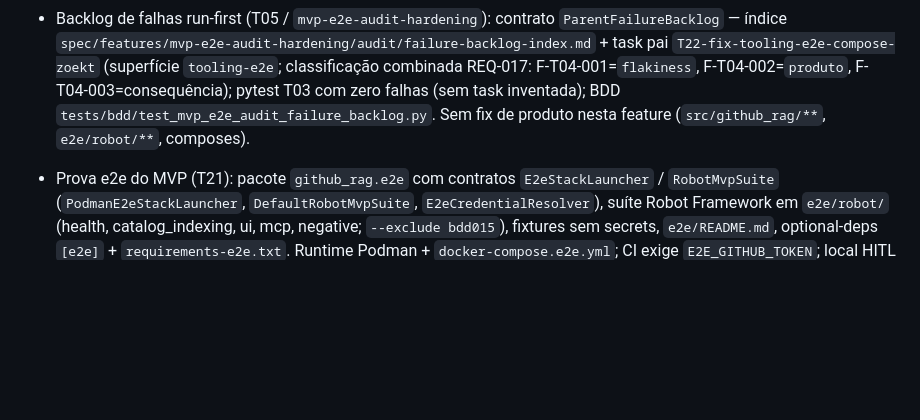
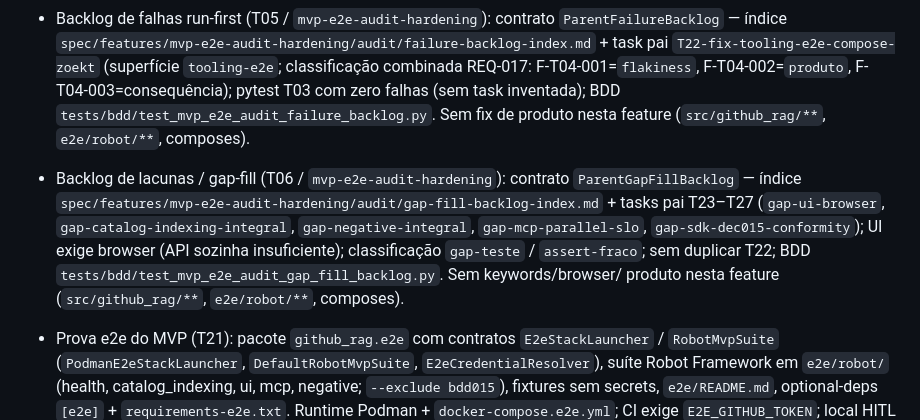
Before and after one commit to camilocoelhogomes/source-code, a Markdown page: CHANGELOG.md, the part around the change. GitHub-like rendering; blank space fills up the shorter version.

Commit message:
docs(T06): changelog, review implementação e Blue Architect
Co-authored-by: Cursor <cursoragent@cursor.com>

```diff
--- a/CHANGELOG.md
+++ b/CHANGELOG.md
@@ -39,6 +39,15 @@ Todas as mudanças relevantes do projeto são registradas neste arquivo.
   F-T04-003=consequência); pytest T03 com zero falhas (sem task inventada);
   BDD `tests/bdd/test_mvp_e2e_audit_failure_backlog.py`. Sem fix de produto
   nesta feature (`src/github_rag/**`, `e2e/robot/**`, composes).
+- Backlog de lacunas / gap-fill (T06 / `mvp-e2e-audit-hardening`): contrato
+  `ParentGapFillBacklog` — índice
+  `spec/features/mvp-e2e-audit-hardening/audit/gap-fill-backlog-index.md` +
+  tasks pai T23–T27 (`gap-ui-browser`, `gap-catalog-indexing-integral`,
+  `gap-negative-integral`, `gap-mcp-parallel-slo`, `gap-sdk-dec015-conformity`);
+  UI exige browser (API sozinha insuficiente); classificação `gap-teste` /
+  `assert-fraco`; sem duplicar T22; BDD
+  `tests/bdd/test_mvp_e2e_audit_gap_fill_backlog.py`. Sem keywords/browser/
+  produto nesta feature (`src/github_rag/**`, `e2e/robot/**`, composes).
 - Prova e2e do MVP (T21): pacote `github_rag.e2e` com contratos
   `E2eStackLauncher` / `RobotMvpSuite` (`PodmanE2eStackLauncher`,
   `DefaultRobotMvpSuite`, `E2eCredentialResolver`), suíte Robot Framework em
```
Also changed, not shown: 2 other files.
